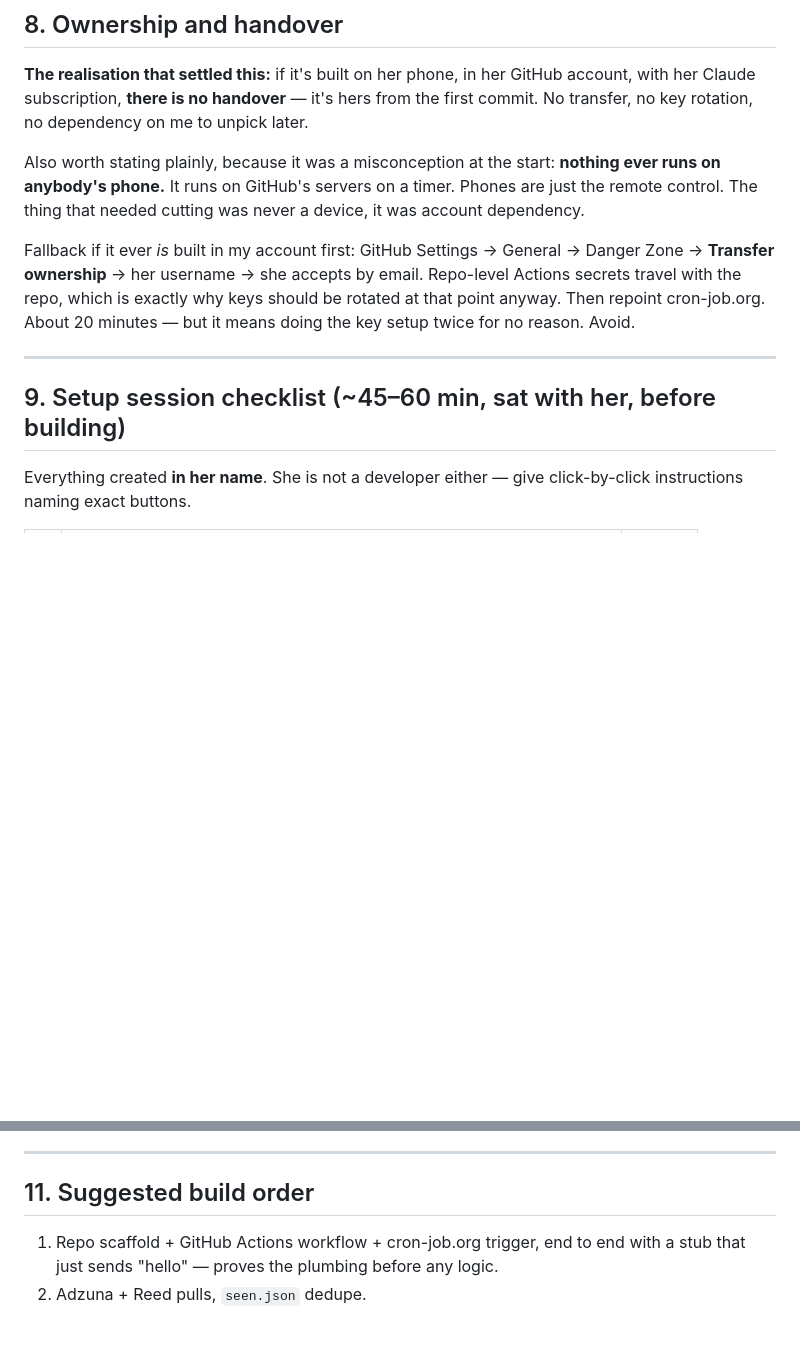
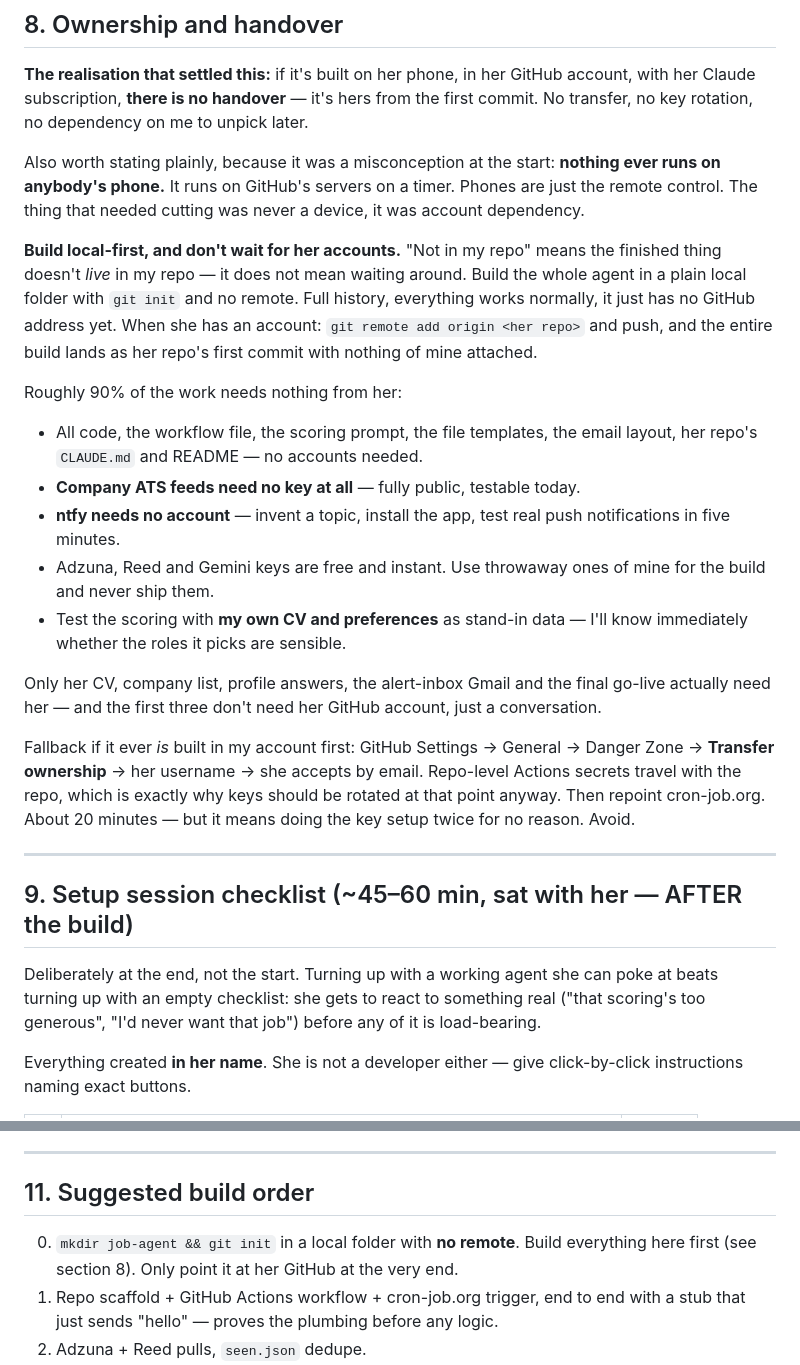
Before and after one commit to hsimmonds01/Claude, a Markdown page: job-agent-plan/PLAN.md, 2 parts joined by grey strips. Drawn GitHub-style; blank space fills up the shorter version.

Commit message:
Correct build sequencing: build local-first, set up her accounts last
The previous version implied waiting for her GitHub account before
starting. It shouldn't -- building in a local folder with git init and no
remote gets ~90% of the work done with nothing of hers involved, then a
single remote-add and push delivers it into her repo as the first commit.

Also moves the account-setup checklist to the end, so the sit-down
session starts from a working agent she can react to rather than an
empty checklist.

Co-Authored-By: Claude Opus 5 <noreply@anthropic.com>
Claude-Session: https://claude.ai/code/session_01SfhvD8RtTETB9rChKCRqaF

```diff
--- a/job-agent-plan/PLAN.md
+++ b/job-agent-plan/PLAN.md
@@ -187,6 +187,29 @@ Also worth stating plainly, because it was a misconception at the start:
 timer. Phones are just the remote control. The thing that needed cutting was
 never a device, it was account dependency.
 
+**Build local-first, and don't wait for her accounts.** "Not in my repo" means
+the finished thing doesn't *live* in my repo — it does not mean waiting around.
+Build the whole agent in a plain local folder with `git init` and no remote.
+Full history, everything works normally, it just has no GitHub address yet.
+When she has an account: `git remote add origin <her repo>` and push, and the
+entire build lands as her repo's first commit with nothing of mine attached.
+
+Roughly 90% of the work needs nothing from her:
+
+- All code, the workflow file, the scoring prompt, the file templates, the
+  email layout, her repo's `CLAUDE.md` and README — no accounts needed.
+- **Company ATS feeds need no key at all** — fully public, testable today.
+- **ntfy needs no account** — invent a topic, install the app, test real push
+  notifications in five minutes.
+- Adzuna, Reed and Gemini keys are free and instant. Use throwaway ones of mine
+  for the build and never ship them.
+- Test the scoring with **my own CV and preferences** as stand-in data — I'll
+  know immediately whether the roles it picks are sensible.
+
+Only her CV, company list, profile answers, the alert-inbox Gmail and the final
+go-live actually need her — and the first three don't need her GitHub account,
+just a conversation.
+
 Fallback if it ever *is* built in my account first: GitHub Settings → General →
 Danger Zone → **Transfer ownership** → her username → she accepts by email.
 Repo-level Actions secrets travel with the repo, which is exactly why keys
@@ -195,7 +218,13 @@ minutes — but it means doing the key setup twice for no reason. Avoid.
 
 ---
 
-## 9. Setup session checklist (~45–60 min, sat with her, before building)
+## 9. Setup session checklist (~45–60 min, sat with her — AFTER the build)
+
+Deliberately at the end, not the start. Turning up with a working agent she can
+poke at beats turning up with an empty checklist: she gets to react to
+something real ("that scoring's too generous", "I'd never want that job")
+before any of it is load-bearing.
+
 
 Everything created **in her name**. She is not a developer either — give
 click-by-click instructions naming exact buttons.
@@ -229,6 +258,9 @@ multiple individual hours rather than needing four jobs.
 
 ## 11. Suggested build order
 
+0. `mkdir job-agent && git init` in a local folder with **no remote**. Build
+   everything here first (see section 8). Only point it at her GitHub at the
+   very end.
 1. Repo scaffold + GitHub Actions workflow + cron-job.org trigger, end to end
    with a stub that just sends "hello" — proves the plumbing before any logic.
 2. Adzuna + Reed pulls, `seen.json` dedupe.
```
